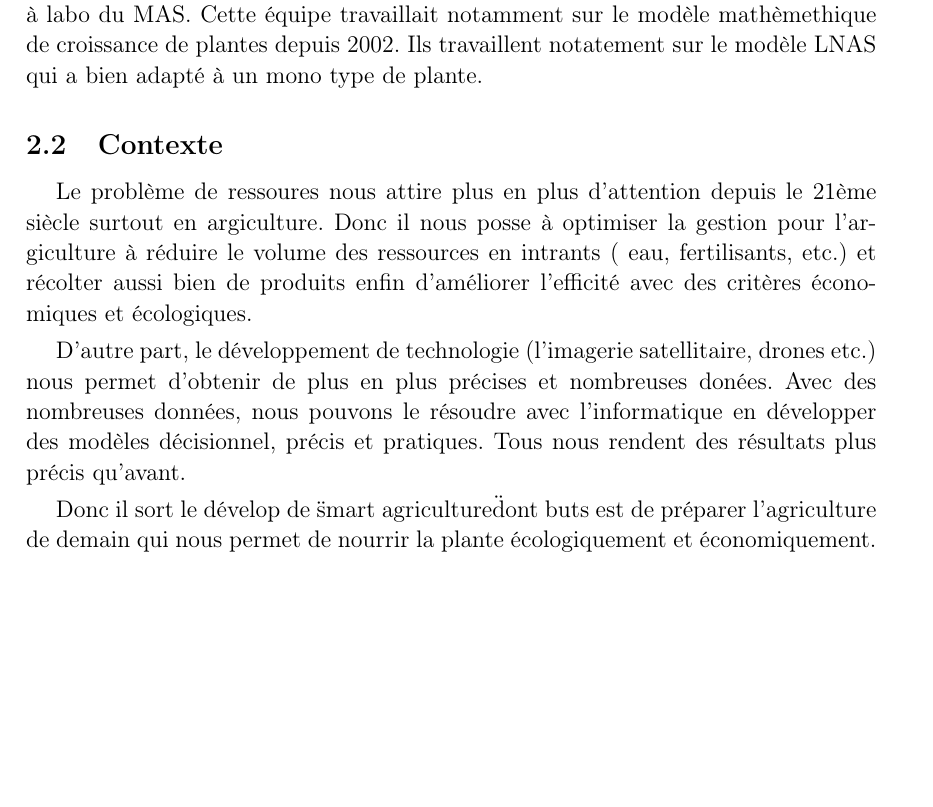
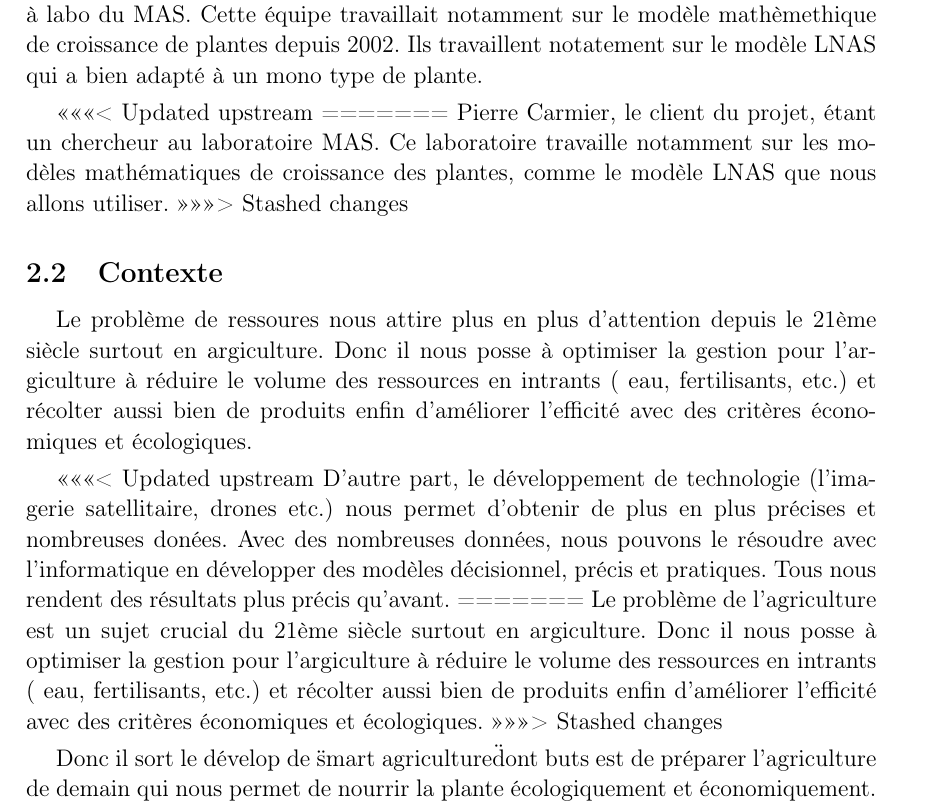
Before and after one commit to jdewasseige/projet-sbt11, a LaTeX document (sbt11-docu.tex, which reads src/contexte.tex): part of page 2 of 4, cut so that both start at the same text, the shorter picture padded with empty space. Compiled offline with pdfLaTeX.

Commit message:
contexte

```diff
--- a/src/contexte.tex
+++ b/src/contexte.tex
@@ -7,6 +7,10 @@ mathèmethique de croissance de plantes depuis 2002.
 Ils travaillent notatement sur le modèle LNAS qui a bien adapté
 à un mono type de plante.
 
+<<<<<<< Updated upstream
+=======
+Pierre Carmier, le client du projet, \'etant un chercheur au laboratoire MAS. Ce laboratoire travaille notamment sur les modèles mathématiques de croissance des plantes, comme le modèle LNAS que nous allons utiliser.
+>>>>>>> Stashed changes
 \subsection{Contexte}
 Le problème de ressoures nous attire plus en plus d'attention depuis le 21ème siècle
 surtout en argiculture. Donc il nous posse à optimiser la gestion pour l'argiculture
@@ -14,11 +18,15 @@ surtout en argiculture. Donc il nous posse à optimiser la gestion pour l'argicu
 et récolter aussi bien de produits enfin d'améliorer l'efficité
 avec des critères économiques et écologiques.
 
+<<<<<<< Updated upstream
 D'autre part, le développement de technologie (l'imagerie satellitaire, drones etc.)
 nous permet d'obtenir de plus en plus précises et nombreuses donées.
 Avec des nombreuses données, nous pouvons le résoudre avec l'informatique en
 développer des modèles décisionnel, précis et pratiques.
 Tous nous rendent des résultats plus précis qu'avant.
+=======
+Le probl\`eme de l'agriculture est un sujet crucial du  21\`eme si\`ecle surtout en argiculture. Donc il nous posse \`a optimiser la gestion pour l'argiculture \`a r\'eduire le volume des ressources en intrants ( eau, fertilisants, etc.) et r\'ecolter aussi bien de produits enfin d'am\'eliorer l'efficit\'e avec des crit\`eres \'economiques et \'ecologiques.
+>>>>>>> Stashed changes
 
 Donc il sort le dévelop de \"smart agriculture\" dont buts est de préparer
 l'agriculture de demain qui nous permet de nourrir la plante écologiquement et
```
